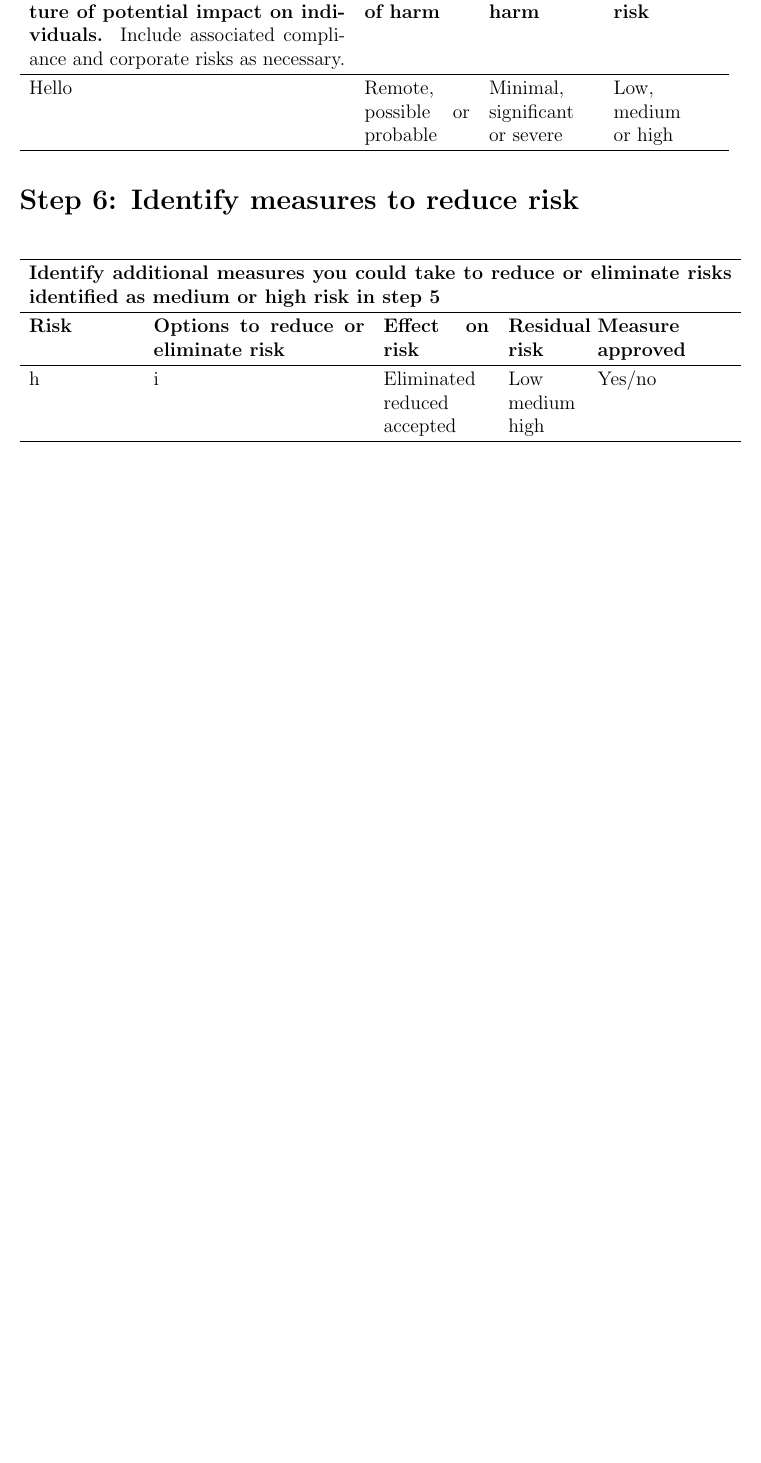
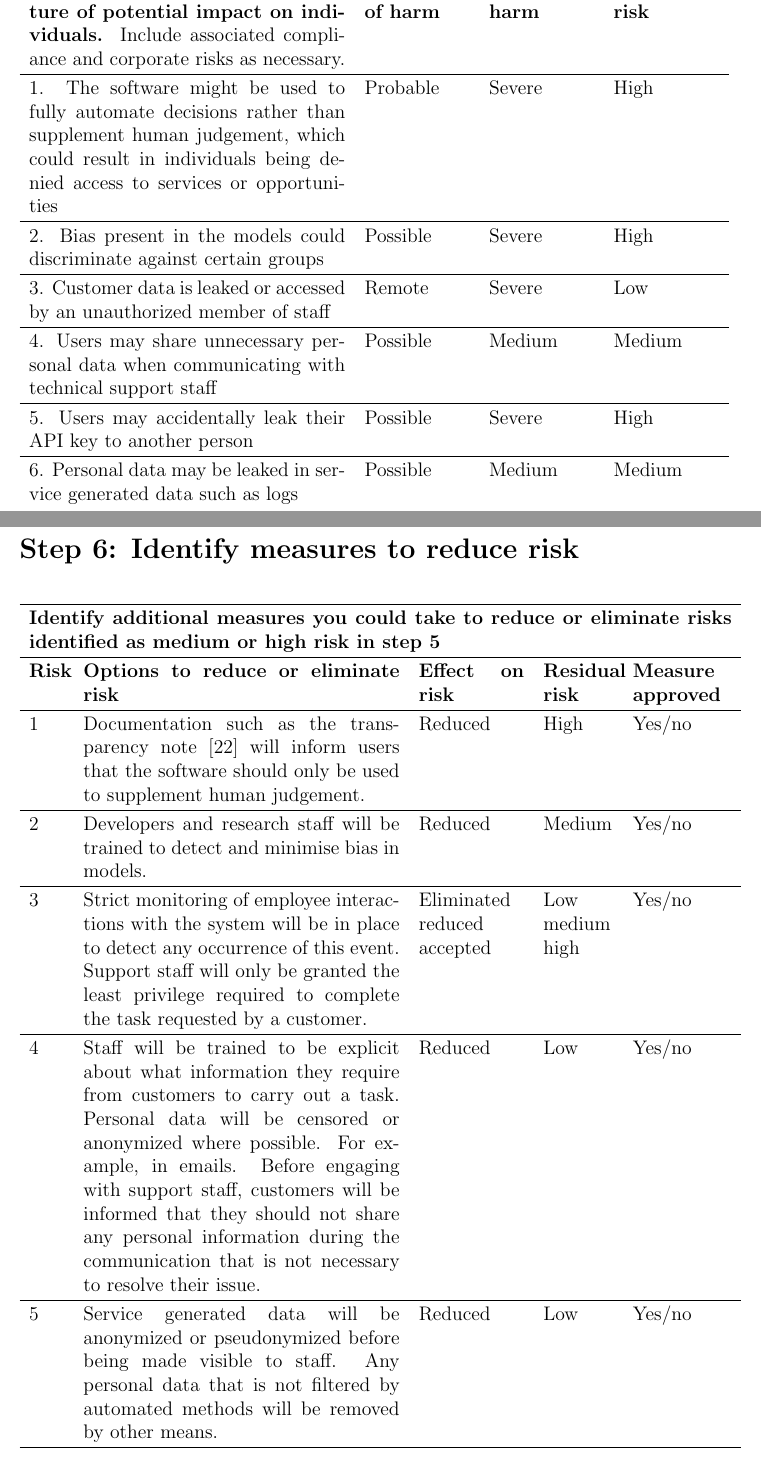
Before and after one commit to TheDuckGoesQuark/DPIAEthics, a LaTeX document (report/report.tex): part of page 10 of 13 before the commit and two parts of pages 10 and 11 of 14 after it, the two joined at a grey line, cut so that both start at the same text, the shorter picture padded with empty space. Compiled offline with pdfLaTeX.

Commit message:
just report to do now

```diff
--- a/report/report.tex
+++ b/report/report.tex
@@ -343,15 +344,37 @@ Data may be replicated for resiliency within the specified region.
 \textbf{Severity of harm} &
 \textbf{Overall risk} \\
 \hhline{----}
-Hello &
-Remote, possible or probable &
-Minimal, significant or severe &
-Low, medium or high \\
+1. The software might be used to fully automate decisions rather than supplement human judgement, which could result in individuals being denied access to services or opportunities &
+Probable &
+Severe &
+High \\
 \hhline{----}
-
+2. Bias present in the models could discriminate against certain groups &
+Possible &
+Severe &
+High \\
+\hhline{----}
+3. Customer data is leaked or accessed by an unauthorized member of staff &
+Remote &
+Severe &
+Low \\
+\hhline{----}
+4. Users may share unnecessary personal data when communicating with technical support staff &
+Possible &
+Medium &
+Medium \\
+\hhline{----}
+5. Users may accidentally leak their API key to another person &
+Possible &
+Severe&
+High \\
+\hhline{----}
+6. Personal data may be leaked in service generated data such as logs&
+Possible &
+Medium &
+Medium \\
 \end{tabular}
- \end{table}
-
+\end{table}
 
 %%%%%%%%%%%%%%%%%%%% Table No: 9 ends here %%%%%%%%%%%%%%%%%%%%
 
@@ -359,10 +382,9 @@ Low, medium or high \\
 
 %%%%%%%%%%%%%%%%%%%% Table No: 10 starts here %%%%%%%%%%%%%%%%%%%%
 
-
 \begin{table}[H]
 \centering
-\begin{tabular}{p{0.15\linewidth}p{0.3\linewidth}p{0.15\linewidth}p{0.1\linewidth}p{0.13\linewidth}}
+\begin{tabular}{p{0.05\linewidth}p{0.45\linewidth}p{0.15\linewidth}p{0.1\linewidth}p{0.13\linewidth}}
 \hline
 %row no:1
 \multicolumn{5}{p{\linewidth}}{\textbf{Identify additional measures you could take to reduce or eliminate risks identified as medium or high risk in step 5}} \\
@@ -375,16 +397,47 @@ Low, medium or high \\
 \textbf{Measure approved} \\
 \hhline{-----}
 %row no:3
-h &
-i &
+1 &
+Documentation such as the transparency note \cite{transparencynote} will inform users that the software should only be used to supplement human judgement.
+&
+Reduced &
+High &
+Yes/no \\
+\hhline{-----}
+2 &
+Developers and research staff will be trained to detect and minimise bias in models. &
+Reduced &
+Medium &
+Yes/no \\
+\hhline{-----}
+3 &
+Strict monitoring of employee interactions with the system will be in place to detect any occurrence of this event.
+Support staff will only be granted the least privilege required to complete the task requested by a customer.
+&
 Eliminated reduced accepted &
 Low medium high &
 Yes/no \\
 \hhline{-----}
-
+4 &
+Staff will be trained to be explicit about what information they require from customers to carry out a task.
+Personal data will be censored or anonymized where possible.
+For example, in emails.
+Before engaging with support staff, customers will be informed that they should not share any personal information during the communication that is not necessary to resolve their issue.
+&
+Reduced &
+Low &
+Yes/no \\
+\hhline{-----}
+5 &
+Service generated data will be anonymized or pseudonymized before being made visible to staff.
+Any personal data that is not filtered by automated methods will be removed by other means.
+&
+Reduced &
+Low &
+Yes/no \\
+\hhline{-----}
 \end{tabular}
- \end{table}
-
+\end{table}
 
 %%%%%%%%%%%%%%%%%%%% Table No: 10 ends here %%%%%%%%%%%%%%%%%%%%
 
```
Also changed, not shown: report/report.pdf, report/report.tex (22 more changed lines), 4 other files.
